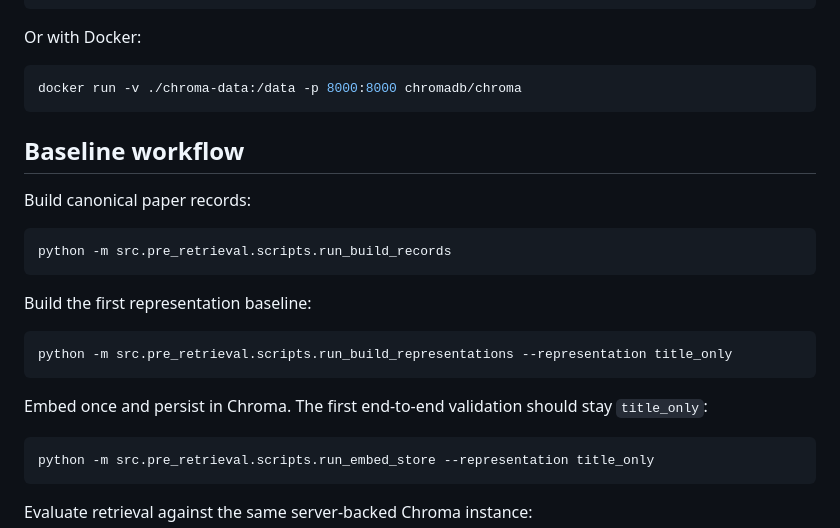
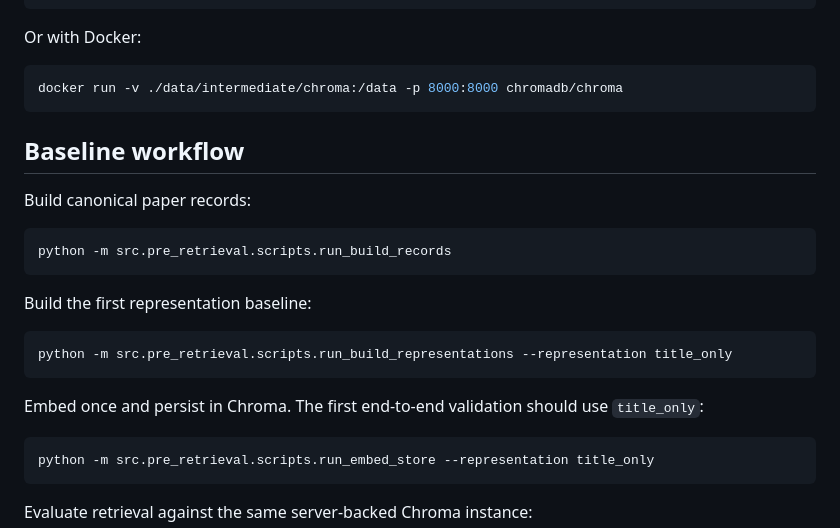
Before and after one commit to yaoztorun/RAG-MLSea, a Markdown page: README.md, the part around the change. Drawn GitHub-style.

Commit message:
Clarify Chroma server README guidance
Agent-Logs-Url: https://github.com/yaoztorun/RAG-MLSea/sessions/85706339-c7b4-49b5-9fc3-3f6b95627a41

Co-authored-by: yaoztorun <164488993+yaoztorun@users.noreply.github.com>

````diff
--- a/README.md
+++ b/README.md
@@ -118,7 +118,7 @@ chroma run --path data/intermediate/chroma
 Or with Docker:
 
 ```bash
-docker run -v ./chroma-data:/data -p 8000:8000 chromadb/chroma
+docker run -v ./data/intermediate/chroma:/data -p 8000:8000 chromadb/chroma
 ```
 
 ## Baseline workflow
@@ -135,7 +135,7 @@ Build the first representation baseline:
 python -m src.pre_retrieval.scripts.run_build_representations --representation title_only
 ```
 
-Embed once and persist in Chroma. The first end-to-end validation should stay `title_only`:
+Embed once and persist in Chroma. The first end-to-end validation should use `title_only`:
 
 ```bash
 python -m src.pre_retrieval.scripts.run_embed_store --representation title_only
````
